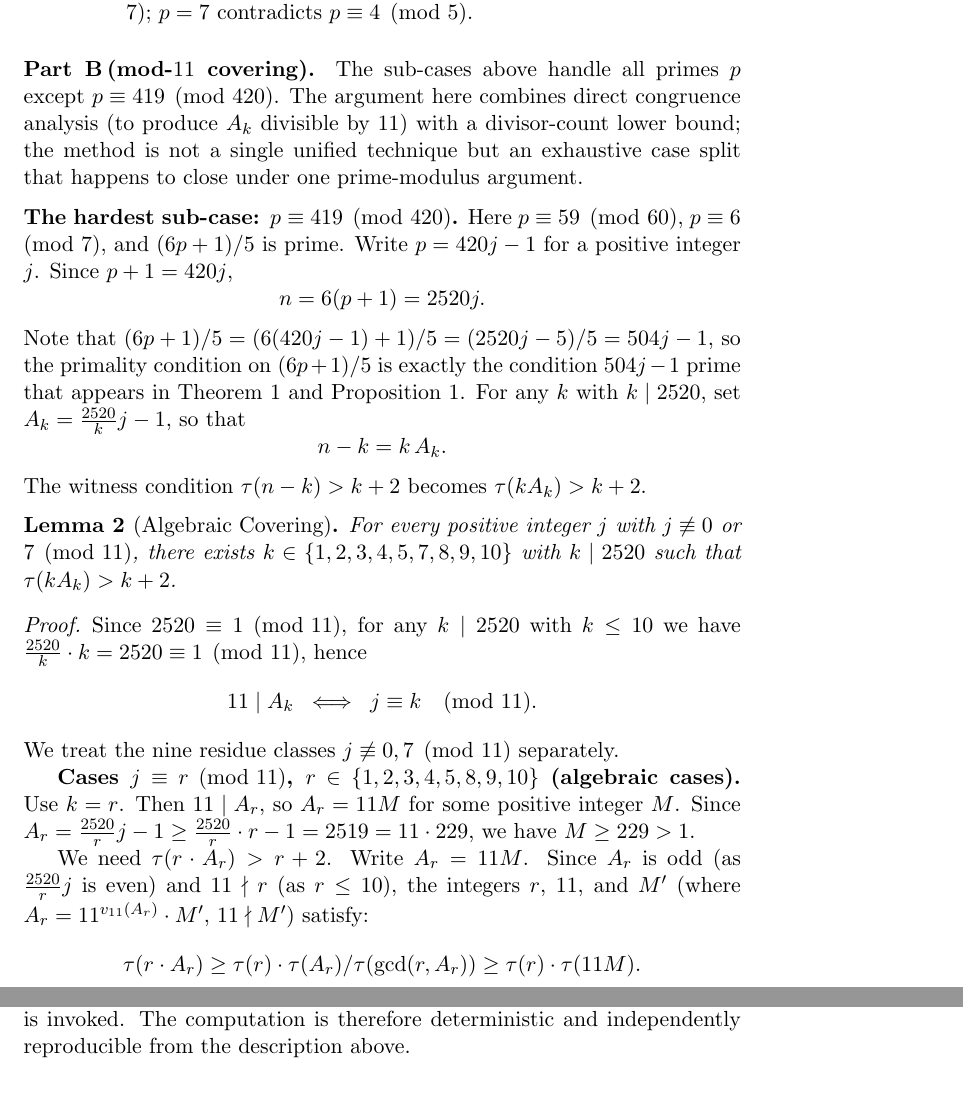
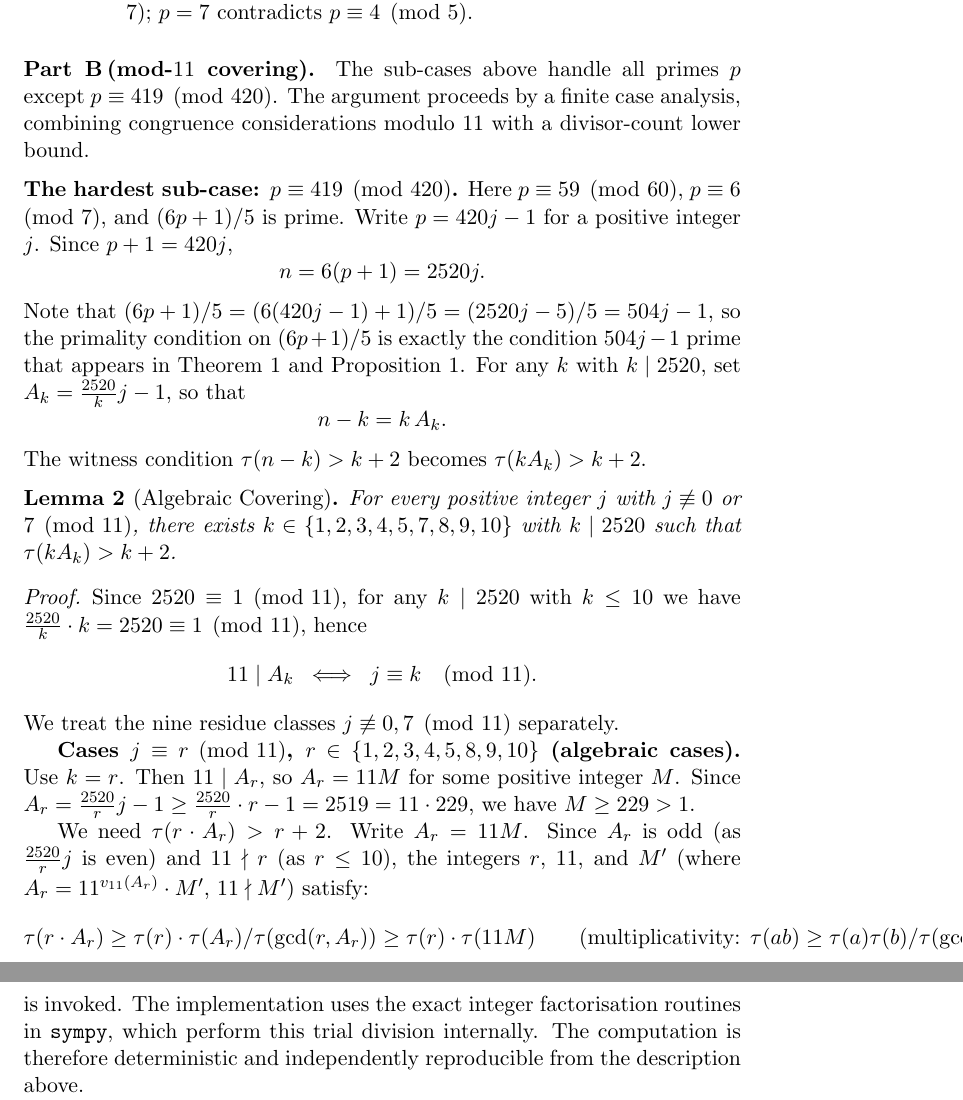
Before and after one commit to JAgbanwa/new-repo-random, a LaTeX document (solution1/corrected_proof.tex): two parts of pages 5 and 7 of 8, joined at a grey line, cut so that both start at the same text. Compiled offline with pdfLaTeX.

Commit message:
Final polish: three microscopic clarity fixes
1. Multiplicativity inequality: add parenthetical justification
   'tau(ab) >= tau(a)tau(b)/tau(gcd(a,b))' inline so the step
   is self-contained for all readers.

2. Part C trial division: rephrase 'requires only trial division'
   to 'can be achieved deterministically by trial division...
   the implementation uses exact factorisation routines in sympy',
   removing ambiguity about what sympy actually does internally.

3. Part B tone: replace apologetic 'not a single unified technique
   but an exhaustive case split' with neutral 'proceeds by a finite
   case analysis, combining congruence considerations modulo 11 with
   a divisor-count lower bound'.

```diff
--- a/solution1/corrected_proof.tex
+++ b/solution1/corrected_proof.tex
@@ -217,9 +217,8 @@ $n - 5 = 6p+1 = 5s$ with $s = (6p+1)/5$.
 
 \medskip\noindent\textbf{Part~B\,(mod-$11$ covering).}
 The sub-cases above handle all primes $p$ except $p\equiv 419\pmod{420}$.
-The argument here combines direct congruence analysis (to produce $A_k$ divisible by $11$)
-with a divisor-count lower bound; the method is not a single unified technique but an
-exhaustive case split that happens to close under one prime-modulus argument.
+The argument proceeds by a finite case analysis, combining congruence considerations
+modulo $11$ with a divisor-count lower bound.
 
 \medskip
 \noindent\textbf{The hardest sub-case: $p \equiv 419 \pmod{420}$.}
@@ -261,7 +260,8 @@ Write $A_r = 11M$.  Since $A_r$ is odd (as $\tfrac{2520}{r}j$ is even) and
 $11 \nmid r$ (as $r \le 10$), the integers $r$, $11$, and $M'$ (where $A_r = 11^{v_{11}(A_r)} \cdot M'$,
 $11 \nmid M'$) satisfy:
 \begin{align*}
-  \tau(r \cdot A_r) &\ge \tau(r) \cdot \tau(A_r) / \tau(\gcd(r,A_r)) \ge \tau(r) \cdot \tau(11M).
+  \tau(r \cdot A_r) &\ge \tau(r) \cdot \tau(A_r) / \tau(\gcd(r,A_r)) \ge \tau(r) \cdot \tau(11M)
+  \qquad\text{(multiplicativity: $\tau(ab)\ge\tau(a)\tau(b)/\tau(\gcd(a,b))$)}.
 \end{align*}
 Since $M \ge 229 > 1$, we have $\tau(11M) \ge 4$ (regardless of whether $11 \mid M$ or not:
 if $11 \parallel A_r$ then $\tau(11M) = 2\tau(M) \ge 4$; if $11^{\,a} \parallel A_r$ with $a \ge 2$
@@ -317,9 +317,11 @@ first occurring at $j = 6{,}970{,}590$ (where every $k \le 10$ fails).
 
 The numbers factored satisfy $kA_k < 2520j \le 2520 \times 10^7 = 2.52 \times 10^{10}$.
 Since $\lfloor\sqrt{2.52 \times 10^{10}}\rfloor = 158{,}745$, complete factorisation
-of any such number requires only trial division up to $158{,}745$; no probabilistic
-primality test is invoked.  The computation is therefore deterministic and
-independently reproducible from the description above.
+can be achieved deterministically by trial division up to $158{,}745$; no probabilistic
+primality test is invoked.  The implementation uses the exact integer factorisation
+routines in \texttt{sympy}, which perform this trial division internally.
+The computation is therefore deterministic and independently reproducible from
+the description above.
 
 \noindent By Lemma~\ref{lem:covering}, for every $j \not\equiv 0, 7 \pmod{11}$ (all $j \ge 1$),
 and by Claim~\ref{claim:finite} for $j \equiv 0, 7 \pmod{11}$ with $j \le 10^7$,
```
Also changed, not shown: solution1/corrected_proof.pdf.
